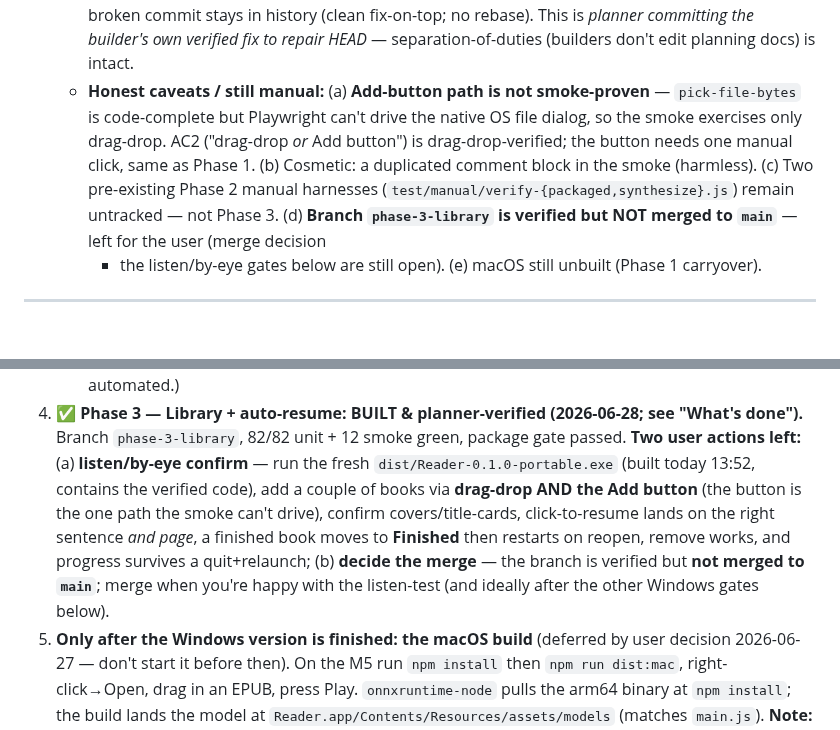
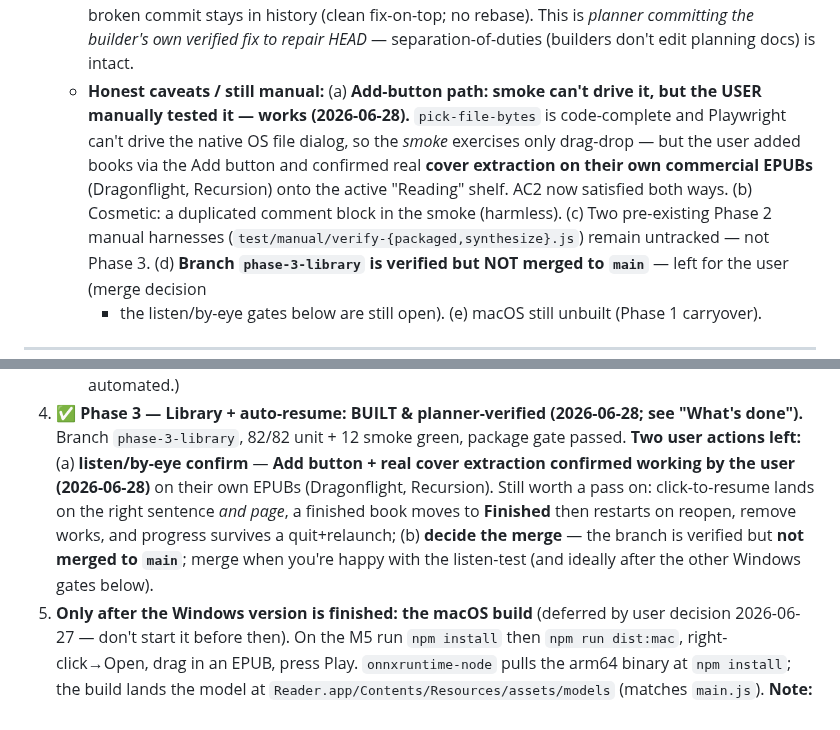
Before and after one commit to gsmucklow-debug/reader, a Markdown page: docs/HANDOFF.md, 2 parts joined by grey strips. Drawn GitHub-style; blank space fills up the shorter version.

Commit message:
docs(handoff): Add-button + cover extraction user-confirmed on real EPUBs
Co-Authored-By: Claude Opus 4.8 <noreply@anthropic.com>

```diff
--- a/docs/HANDOFF.md
+++ b/docs/HANDOFF.md
@@ -308,10 +308,12 @@ runs on Windows 11 + macOS (MacBook Pro M5).
     render) and `e6b9ff2` (Task 8 smoke, which also never landed). The broken commit stays in history (clean
     fix-on-top; no rebase). This is *planner committing the builder's own verified fix to repair HEAD* —
     separation-of-duties (builders don't edit planning docs) is intact.
-  - **Honest caveats / still manual:** (a) **Add-button path is not smoke-proven** — `pick-file-bytes` is
-    code-complete but Playwright can't drive the native OS file dialog, so the smoke exercises only
-    drag-drop. AC2 ("drag-drop *or* Add button") is drag-drop-verified; the button needs one manual click,
-    same as Phase 1. (b) Cosmetic: a duplicated comment block in the smoke (harmless). (c) Two pre-existing
+  - **Honest caveats / still manual:** (a) **Add-button path: smoke can't drive it, but the USER
+    manually tested it — works (2026-06-28).** `pick-file-bytes` is code-complete and Playwright can't
+    drive the native OS file dialog, so the *smoke* exercises only drag-drop — but the user added books via
+    the Add button and confirmed real **cover extraction on their own commercial EPUBs** (Dragonflight,
+    Recursion) onto the active "Reading" shelf. AC2 now satisfied both ways. (b) Cosmetic: a duplicated
+    comment block in the smoke (harmless). (c) Two pre-existing
     Phase 2 manual harnesses (`test/manual/verify-{packaged,synthesize}.js`) remain untracked — not Phase 3.
     (d) **Branch `phase-3-library` is verified but NOT merged to `main`** — left for the user (merge decision
     + the listen/by-eye gates below are still open). (e) macOS still unbuilt (Phase 1 carryover).
@@ -357,12 +359,12 @@ Windows version is finished** (user decision 2026-06-27) — don't start the Mac
    (Mechanism is smoke-proven; only the *listening* / *by-eye* / *adapter-off* gestures can't be automated.)
 4. **✅ Phase 3 — Library + auto-resume: BUILT & planner-verified (2026-06-28; see "What's done").**
    Branch `phase-3-library`, 82/82 unit + 12 smoke green, package gate passed. **Two user actions left:**
-   (a) **listen/by-eye confirm** — run the fresh `dist/Reader-0.1.0-portable.exe` (built today 13:52,
-   contains the verified code), add a couple of books via **drag-drop AND the Add button** (the button is
-   the one path the smoke can't drive), confirm covers/title-cards, click-to-resume lands on the right
-   sentence *and page*, a finished book moves to **Finished** then restarts on reopen, remove works, and
-   progress survives a quit+relaunch; (b) **decide the merge** — the branch is verified but **not merged to
-   `main`**; merge when you're happy with the listen-test (and ideally after the other Windows gates below).
+   (a) **listen/by-eye confirm** — **Add button + real cover extraction confirmed working by the user
+   (2026-06-28)** on their own EPUBs (Dragonflight, Recursion). Still worth a pass on: click-to-resume
+   lands on the right sentence *and page*, a finished book moves to **Finished** then restarts on reopen,
+   remove works, and progress survives a quit+relaunch; (b) **decide the merge** — the branch is verified
+   but **not merged to `main`**; merge when you're happy with the listen-test (and ideally after the other
+   Windows gates below).
 5. **Only after the Windows version is finished: the macOS build** (deferred by user decision
    2026-06-27 — don't start it before then). On the M5 run `npm install` then `npm run dist:mac`,
    right-click→Open, drag in an EPUB, press Play. `onnxruntime-node` pulls the arm64 binary at
```
